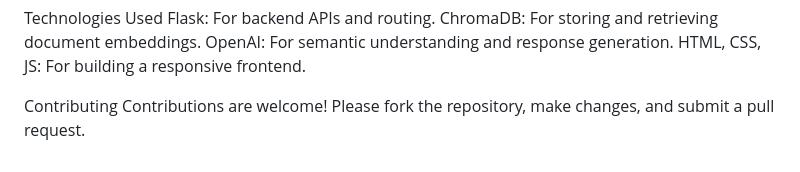
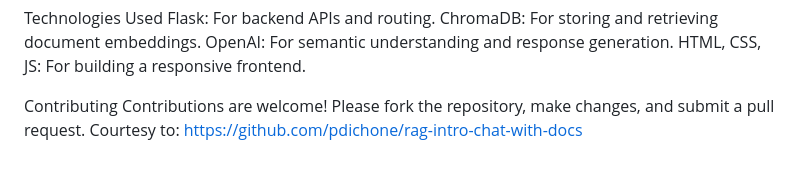
Before and after one commit to marslanalvi/ChromaDocBot, a Markdown page: README.md, the part around the change. Drawn GitHub-style.

```diff
--- a/README.md
+++ b/README.md
@@ -83,4 +83,4 @@ OpenAI: For semantic understanding and response generation.
 HTML, CSS, JS: For building a responsive frontend.
 
 Contributing
-Contributions are welcome! Please fork the repository, make changes, and submit a pull request.
+Contributions are welcome! Please fork the repository, make changes, and submit a pull request. Courtesy to: https://github.com/pdichone/rag-intro-chat-with-docs
```
